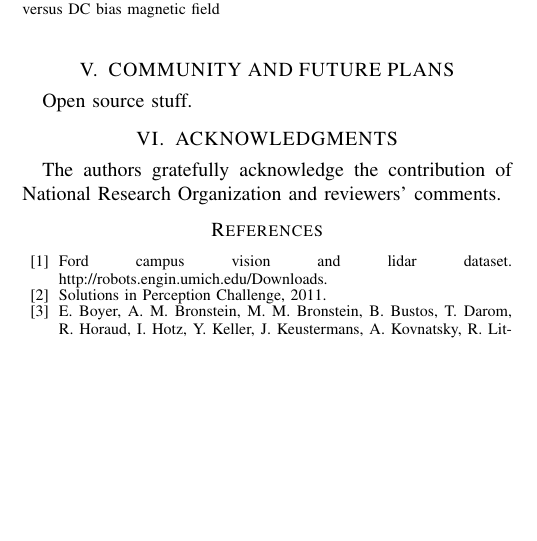
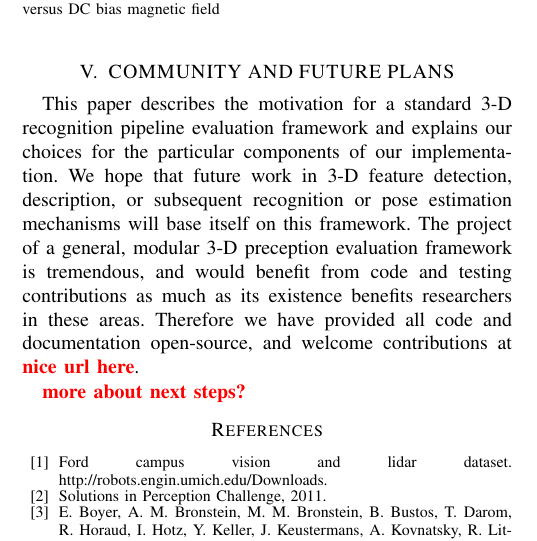
Before and after one commit to rll/proctor, a LaTeX paper (writeups/icra12/report.tex): part of one column of page 2 of 3, cut so that both start at the same text, the shorter picture padded with empty space. Compiled offline with pdfLaTeX.

Commit message:
separate source files

```diff
--- a/writeups/icra12/report.tex
+++ b/writeups/icra12/report.tex
@@ -111,20 +84,17 @@ Three & Four\\
-\end{table}
-
-\begin{figure}[thpb]
-   \centering
-   %\includegraphics[scale=1.0]{figurefile}
-   \caption{Inductance of oscillation winding on amorphous
-    magnetic core versus DC bias magnetic field}
-   \label{figurelabel}
-\end{figure}
+\input{evaluation.tex}
 
 \section{COMMUNITY AND FUTURE PLANS}
 
-Open source stuff.
+This paper describes the motivation for a standard 3-D recognition pipeline evaluation framework and explains our choices for the particular components of our implementation.
+We hope that future work in 3-D feature detection, description, or subsequent recognition or pose estimation mechanisms will base itself on this framework.
+The project of a general, modular 3-D preception evaluation framework is tremendous, and would benefit from code and testing contributions as much as its existence benefits researchers in these areas.
+Therefore we have provided all code and documentation open-source, and welcome contributions at \note{nice url here}.
 
-\section{ACKNOWLEDGMENTS}
+\note{more about next steps?}
 
-The authors gratefully acknowledge the contribution of National Research Organization and reviewers' comments.
+% \section{ACKNOWLEDGMENTS}
+%
+% The authors gratefully acknowledge the contribution of National Research Organization and reviewers' comments.
 
 {\small
 \bibliographystyle{ieee}
```
Also changed, not shown: writeups/icra12/architecture.tex (added, +4 -0 lines), writeups/icra12/evaluation.tex (added, +33 -0 lines), writeups/icra12/report.tex (29 more changed lines).
